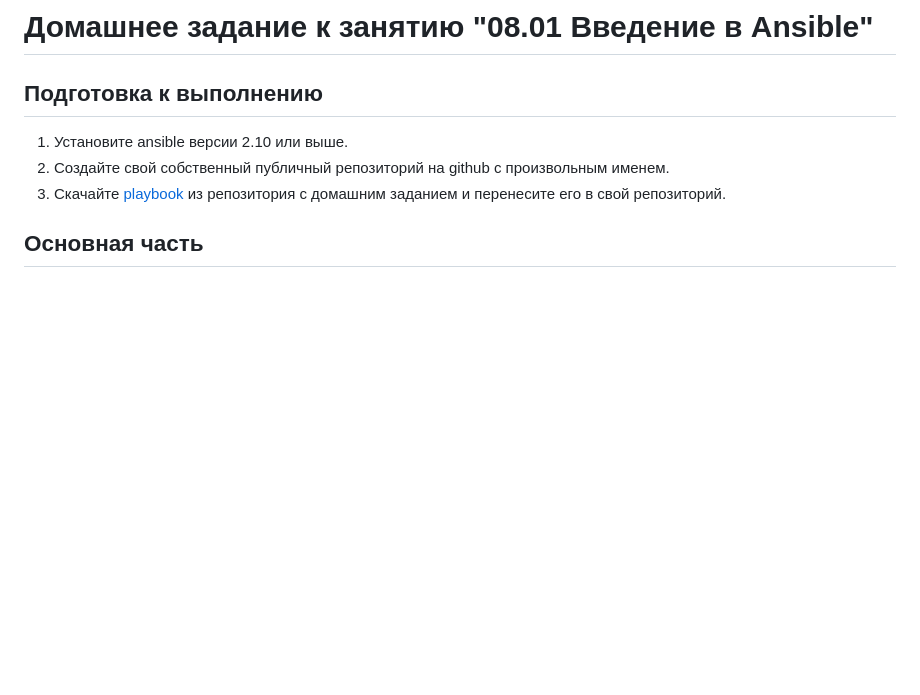
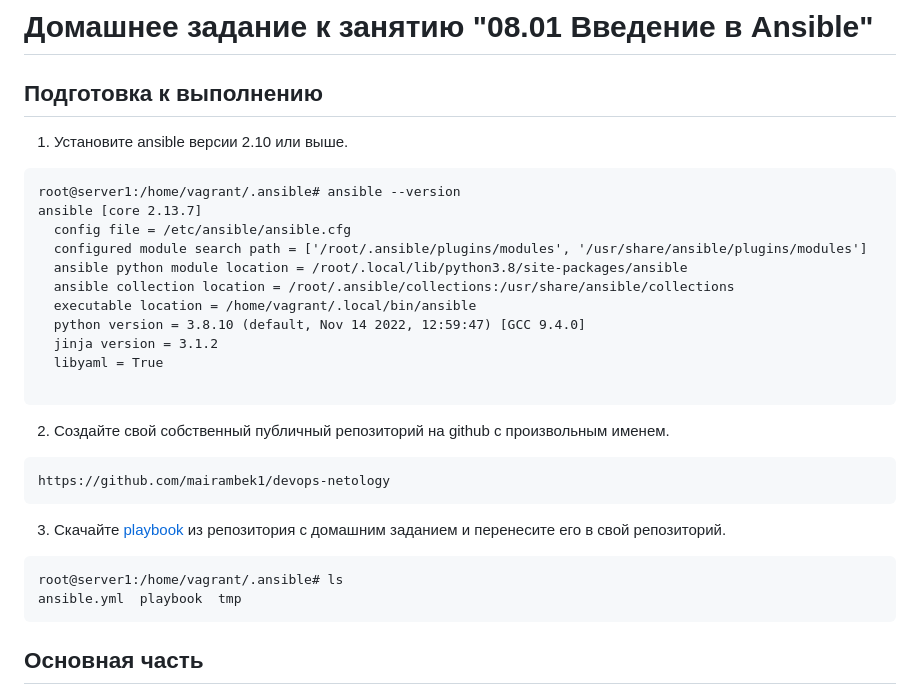
Before and after one commit to mairambek1/devops-netology, a Markdown page: 08-ansible-01-base/README.md, the part around the change. Drawn GitHub-style; blank space fills up the shorter version.

````diff
--- a/08-ansible-01-base/README.md
+++ b/08-ansible-01-base/README.md
@@ -2,8 +2,28 @@
 
 ## Подготовка к выполнению
 1. Установите ansible версии 2.10 или выше.
+```
+root@server1:/home/vagrant/.ansible# ansible --version
+ansible [core 2.13.7]
+  config file = /etc/ansible/ansible.cfg
+  configured module search path = ['/root/.ansible/plugins/modules', '/usr/share/ansible/plugins/modules']
+  ansible python module location = /root/.local/lib/python3.8/site-packages/ansible
+  ansible collection location = /root/.ansible/collections:/usr/share/ansible/collections
+  executable location = /home/vagrant/.local/bin/ansible
+  python version = 3.8.10 (default, Nov 14 2022, 12:59:47) [GCC 9.4.0]
+  jinja version = 3.1.2
+  libyaml = True
+
+```
 2. Создайте свой собственный публичный репозиторий на github с произвольным именем.
+```
+https://github.com/mairambek1/devops-netology
+```
 3. Скачайте [playbook](./playbook/) из репозитория с домашним заданием и перенесите его в свой репозиторий.
+```
+root@server1:/home/vagrant/.ansible# ls
+ansible.yml  playbook  tmp
+```
 
 ## Основная часть
 1. Попробуйте запустить playbook на окружении из `test.yml`, зафиксируйте какое значение имеет факт `some_fact` для указанного хоста при выполнении playbook'a.
````
